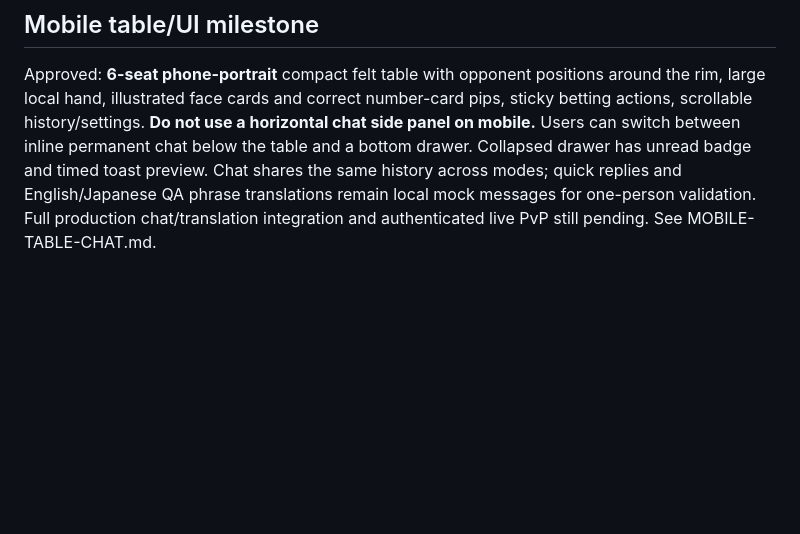
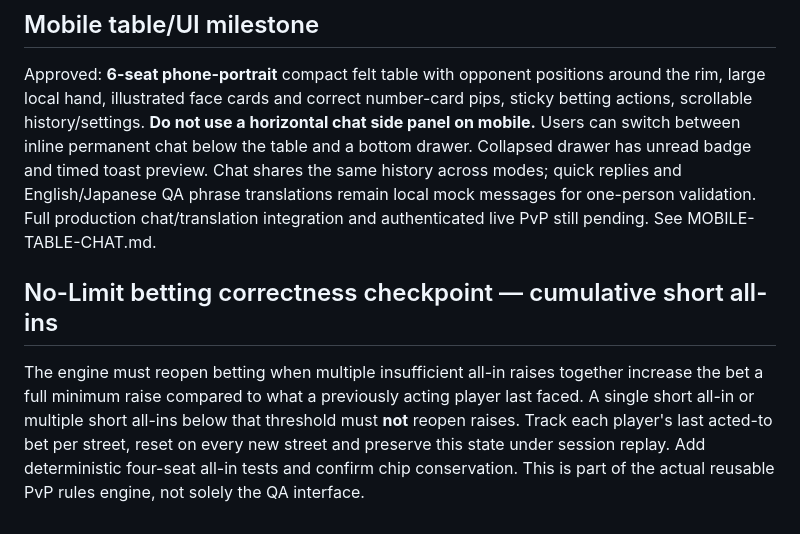
Before and after one commit to badjoke-lab/vctrtable, a Markdown page: docs/ROADMAP.md, the part around the change. GitHub-like rendering; blank space fills up the shorter version.

Commit message:
docs: record cumulative short all-in rule and test coverage

```diff
--- a/docs/ROADMAP.md
+++ b/docs/ROADMAP.md
@@ -88,3 +88,7 @@ A per-player table view in `dm.html` displays imported, recipient-specific Bot s
 ## Mobile table/UI milestone
 
 Approved: **6-seat phone-portrait** compact felt table with opponent positions around the rim, large local hand, illustrated face cards and correct number-card pips, sticky betting actions, scrollable history/settings. **Do not use a horizontal chat side panel on mobile.** Users can switch between inline permanent chat below the table and a bottom drawer. Collapsed drawer has unread badge and timed toast preview. Chat shares the same history across modes; quick replies and English/Japanese QA phrase translations remain local mock messages for one-person validation. Full production chat/translation integration and authenticated live PvP still pending. See MOBILE-TABLE-CHAT.md.
+
+## No-Limit betting correctness checkpoint — cumulative short all-ins
+
+The engine must reopen betting when multiple insufficient all-in raises together increase the bet a full minimum raise compared to what a previously acting player last faced. A single short all-in or multiple short all-ins below that threshold must **not** reopen raises. Track each player's last acted-to bet per street, reset on every new street and preserve this state under session replay. Add deterministic four-seat all-in tests and confirm chip conservation. This is part of the actual reusable PvP rules engine, not solely the QA interface.
```
